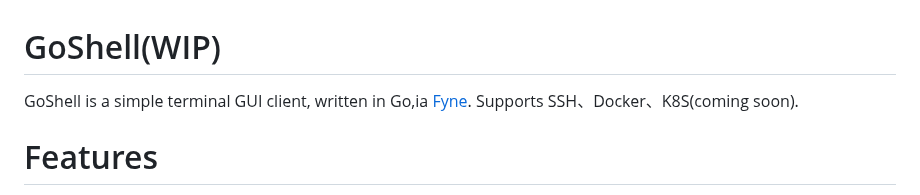
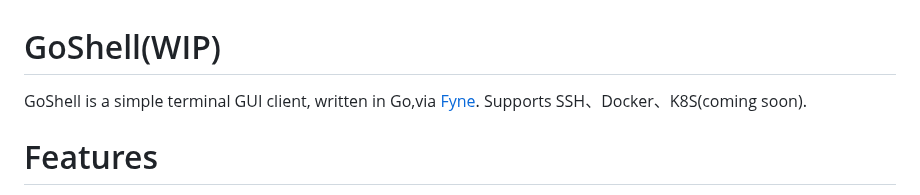
Before and after one commit to tk103331/goshell, a Markdown page: README.md, the part around one of its changes. GitHub-like rendering.

```diff
--- a/README.md
+++ b/README.md
@@ -1,6 +1,6 @@
 # GoShell(WIP)
 
-GoShell is a simple terminal GUI client, written in Go,ia [Fyne](https://fyne.io). Supports SSH、Docker、K8S(coming soon).
+GoShell is a simple terminal GUI client, written in Go,via [Fyne](https://fyne.io). Supports SSH、Docker、K8S(coming soon).
 
 
 # Features
```
Also changed, not shown: other parts of README.md (+10 -0 lines), screenshot/docker-conf.png (added), screenshot/docker-container.png (added), screenshot/main.png (added), screenshot/ssh-conf.png (added), 1 other file.
